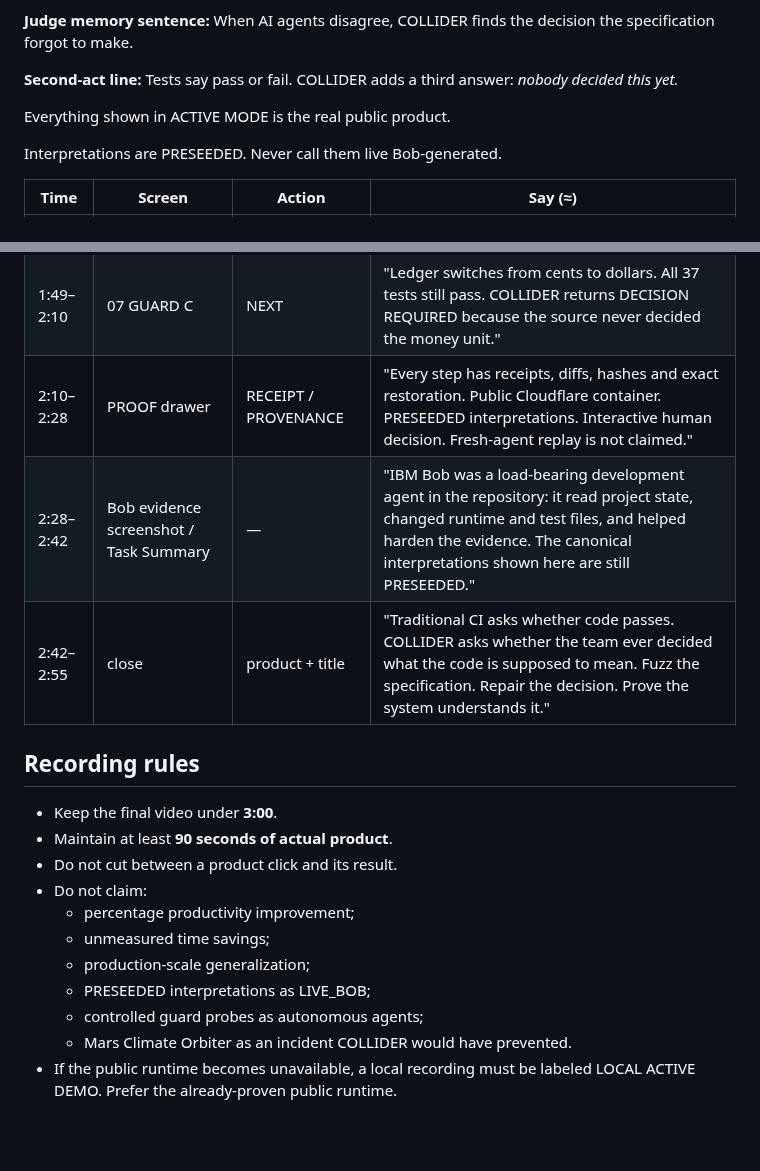
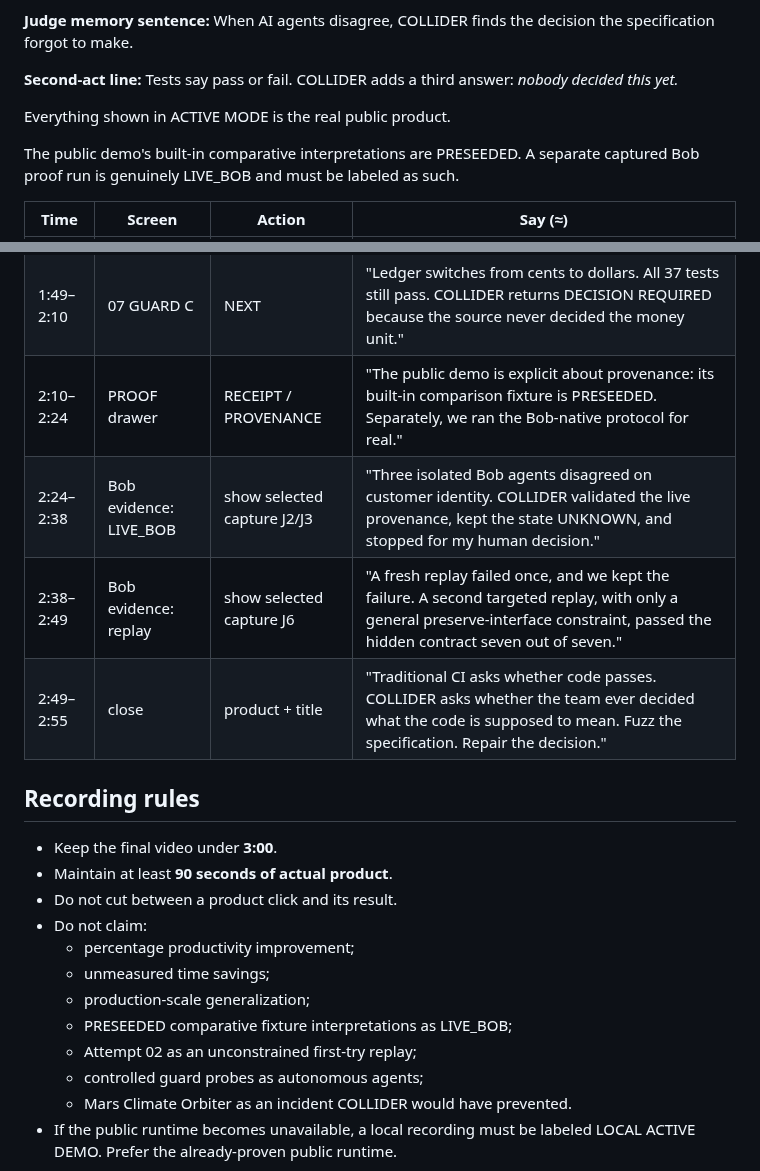
Before and after one commit to Faadil1/collider-bob, a Markdown page: demo/DEMO-SCRIPT-ACTIVE.md, 2 parts joined by grey strips. Drawn GitHub-style; blank space fills up the shorter version.

Commit message:
demo: integrate concise Bob proof sequence

```diff
--- a/demo/DEMO-SCRIPT-ACTIVE.md
+++ b/demo/DEMO-SCRIPT-ACTIVE.md
@@ -11,7 +11,8 @@ the specification forgot to make.
 
 Everything shown in ACTIVE MODE is the real public product.
 
-Interpretations are PRESEEDED. Never call them live Bob-generated.
+The public demo's built-in comparative interpretations are PRESEEDED. A separate
+captured Bob proof run is genuinely LIVE_BOB and must be labeled as such.
 
 | Time | Screen | Action | Say (≈) |
 |---|---|---|---|
@@ -23,9 +24,10 @@ Interpretations are PRESEEDED. Never call them live Bob-generated.
 | 1:16–1:37 | 07 GUARD A | run identity revert | "A future change puts email back. MERGE BLOCKED: it violates resolved canon. The same diff without decision memory becomes only DECISION REQUIRED. Memory changed the verdict." |
 | 1:37–1:49 | 07 GUARD B | NEXT | "A harmless notification wording change: MERGE ALLOWED. This is not a blanket blocker." |
 | 1:49–2:10 | 07 GUARD C | NEXT | "Ledger switches from cents to dollars. All 37 tests still pass. COLLIDER returns DECISION REQUIRED because the source never decided the money unit." |
-| 2:10–2:28 | PROOF drawer | RECEIPT / PROVENANCE | "Every step has receipts, diffs, hashes and exact restoration. Public Cloudflare container. PRESEEDED interpretations. Interactive human decision. Fresh-agent replay is not claimed." |
-| 2:28–2:42 | Bob evidence screenshot / Task Summary | — | "IBM Bob was a load-bearing development agent in the repository: it read project state, changed runtime and test files, and helped harden the evidence. The canonical interpretations shown here are still PRESEEDED." |
-| 2:42–2:55 | close | product + title | "Traditional CI asks whether code passes. COLLIDER asks whether the team ever decided what the code is supposed to mean. Fuzz the specification. Repair the decision. Prove the system understands it." |
+| 2:10–2:24 | PROOF drawer | RECEIPT / PROVENANCE | "The public demo is explicit about provenance: its built-in comparison fixture is PRESEEDED. Separately, we ran the Bob-native protocol for real." |
+| 2:24–2:38 | Bob evidence: LIVE_BOB | show selected capture J2/J3 | "Three isolated Bob agents disagreed on customer identity. COLLIDER validated the live provenance, kept the state UNKNOWN, and stopped for my human decision." |
+| 2:38–2:49 | Bob evidence: replay | show selected capture J6 | "A fresh replay failed once, and we kept the failure. A second targeted replay, with only a general preserve-interface constraint, passed the hidden contract seven out of seven." |
+| 2:49–2:55 | close | product + title | "Traditional CI asks whether code passes. COLLIDER asks whether the team ever decided what the code is supposed to mean. Fuzz the specification. Repair the decision." |
 
 ## Recording rules
 
@@ -36,7 +38,8 @@ Interpretations are PRESEEDED. Never call them live Bob-generated.
   - percentage productivity improvement;
   - unmeasured time savings;
   - production-scale generalization;
-  - PRESEEDED interpretations as LIVE_BOB;
+  - PRESEEDED comparative fixture interpretations as LIVE_BOB;
+  - Attempt 02 as an unconstrained first-try replay;
   - controlled guard probes as autonomous agents;
   - Mars Climate Orbiter as an incident COLLIDER would have prevented.
 - If the public runtime becomes unavailable, a local recording must be labeled
```
